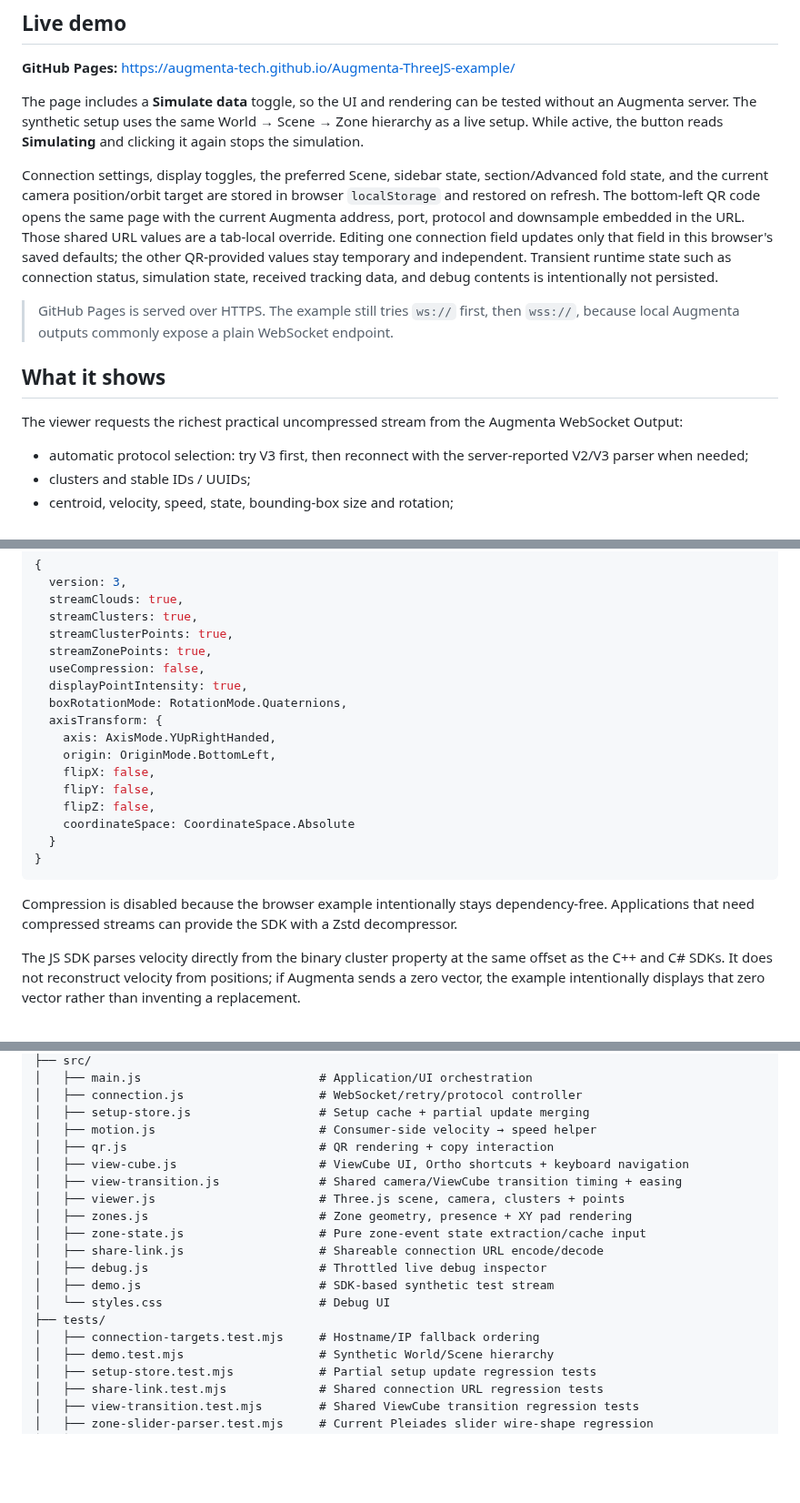
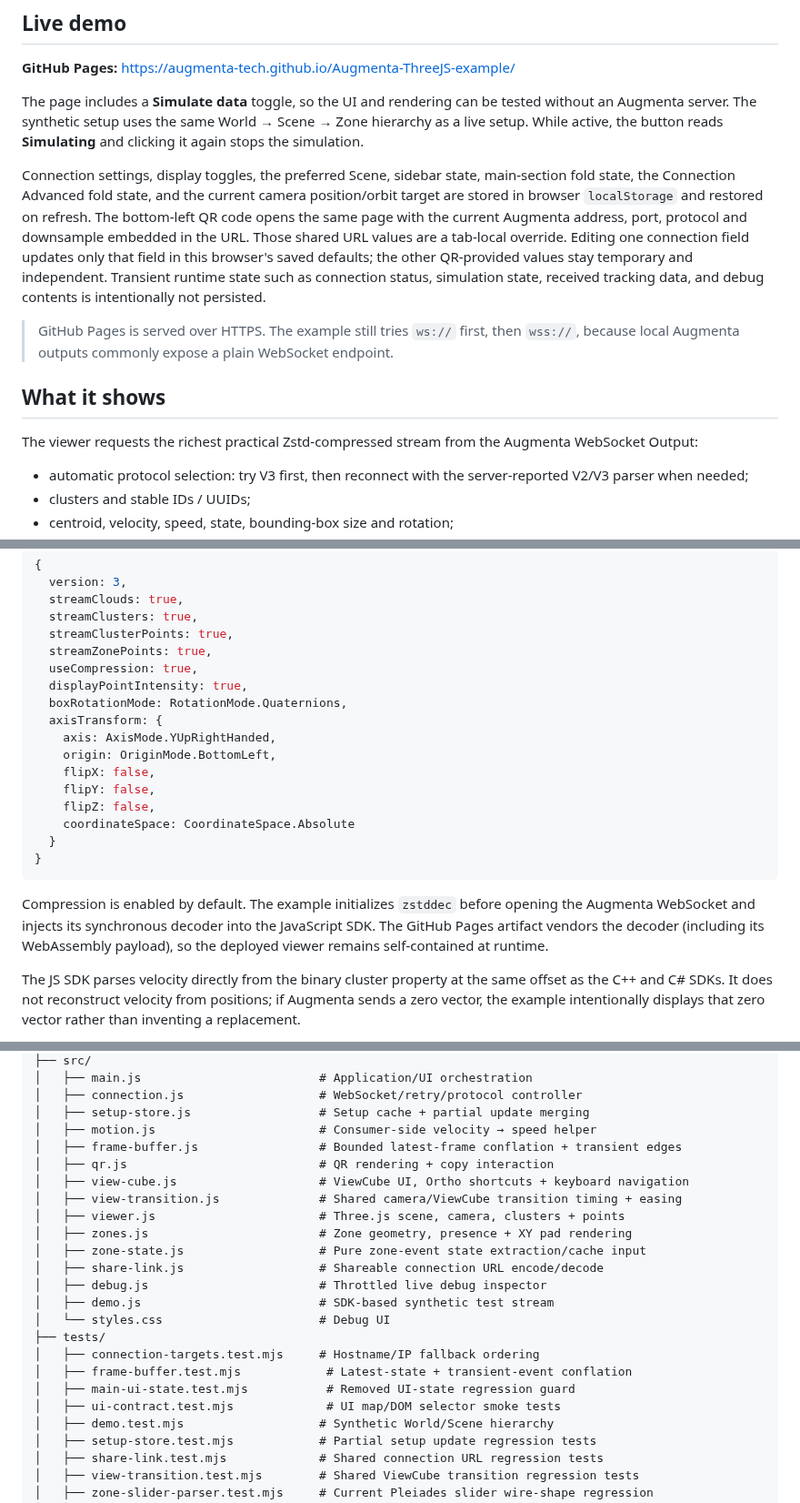
Before and after one commit to Augmenta-tech/Augmenta-ThreeJS-example, a Markdown page: README.md, 3 parts joined by grey strips. Shown at 91% size. Rendered like a GitHub page; blank space fills up the shorter version.

Commit message:
Align README with compressed bounded rendering path

````diff
--- a/README.md
+++ b/README.md
@@ -10,13 +10,13 @@ The example is deliberately both a **reference integration** and a **debug viewe
 
 The page includes a **Simulate data** toggle, so the UI and rendering can be tested without an Augmenta server. The synthetic setup uses the same World → Scene → Zone hierarchy as a live setup. While active, the button reads **Simulating** and clicking it again stops the simulation.
 
-Connection settings, display toggles, the preferred Scene, sidebar state, section/Advanced fold state, and the current camera position/orbit target are stored in browser `localStorage` and restored on refresh. The bottom-left QR code opens the same page with the current Augmenta address, port, protocol and downsample embedded in the URL. Those shared URL values are a tab-local override. Editing one connection field updates only that field in this browser's saved defaults; the other QR-provided values stay temporary and independent. Transient runtime state such as connection status, simulation state, received tracking data, and debug contents is intentionally not persisted.
+Connection settings, display toggles, the preferred Scene, sidebar state, main-section fold state, the Connection Advanced fold state, and the current camera position/orbit target are stored in browser `localStorage` and restored on refresh. The bottom-left QR code opens the same page with the current Augmenta address, port, protocol and downsample embedded in the URL. Those shared URL values are a tab-local override. Editing one connection field updates only that field in this browser's saved defaults; the other QR-provided values stay temporary and independent. Transient runtime state such as connection status, simulation state, received tracking data, and debug contents is intentionally not persisted.
 
 > GitHub Pages is served over HTTPS. The example still tries `ws://` first, then `wss://`, because local Augmenta outputs commonly expose a plain WebSocket endpoint.
 
 ## What it shows
 
-The viewer requests the richest practical uncompressed stream from the Augmenta WebSocket Output:
+The viewer requests the richest practical Zstd-compressed stream from the Augmenta WebSocket Output:
 
 - automatic protocol selection: try V3 first, then reconnect with the server-reported V2/V3 parser when needed;
 - clusters and stable IDs / UUIDs;
@@ -104,7 +106,7 @@ The example requests:
   streamClusters: true,
   streamClusterPoints: true,
   streamZonePoints: true,
-  useCompression: false,
+  useCompression: true,
   displayPointIntensity: true,
   boxRotationMode: RotationMode.Quaternions,
   axisTransform: {
@@ -118,7 +120,7 @@ The example requests:
 }
 ```
 
-Compression is disabled because the browser example intentionally stays dependency-free. Applications that need compressed streams can provide the SDK with a Zstd decompressor.
+Compression is enabled by default. The example initializes `zstddec` before opening the Augmenta WebSocket and injects its synchronous decoder into the JavaScript SDK. The GitHub Pages artifact vendors the decoder (including its WebAssembly payload), so the deployed viewer remains self-contained at runtime.
 
 The JS SDK parses velocity directly from the binary cluster property at the same offset as the C++ and C# SDKs. It does not reconstruct velocity from positions; if Augmenta sends a zero vector, the example intentionally displays that zero vector rather than inventing a replacement.
 
@@ -150,6 +152,7 @@ This separation keeps the SDK reusable by non-Three.js applications and keeps re
 │   ├── connection.js                   # WebSocket/retry/protocol controller
 │   ├── setup-store.js                  # Setup cache + partial update merging
 │   ├── motion.js                       # Consumer-side velocity → speed helper
+│   ├── frame-buffer.js                 # Bounded latest-frame conflation + transient edges
 │   ├── qr.js                           # QR rendering + copy interaction
 │   ├── view-cube.js                    # ViewCube UI, Ortho shortcuts + keyboard navigation
 │   ├── view-transition.js              # Shared camera/ViewCube transition timing + easing
@@ -162,6 +165,9 @@ This separation keeps the SDK reusable by non-Three.js applications and keeps re
 │   └── styles.css                      # Debug UI
 ├── tests/
 │   ├── connection-targets.test.mjs     # Hostname/IP fallback ordering
+│   ├── frame-buffer.test.mjs            # Latest-state + transient-event conflation
+│   ├── main-ui-state.test.mjs           # Removed UI-state regression guard
+│   ├── ui-contract.test.mjs             # UI map/DOM selector smoke tests
 │   ├── demo.test.mjs                   # Synthetic World/Scene hierarchy
 │   ├── setup-store.test.mjs            # Partial setup update regression tests
 │   ├── share-link.test.mjs             # Shared connection URL regression tests
````
Also changed, not shown: other parts of README.md (+3 -1 lines).
